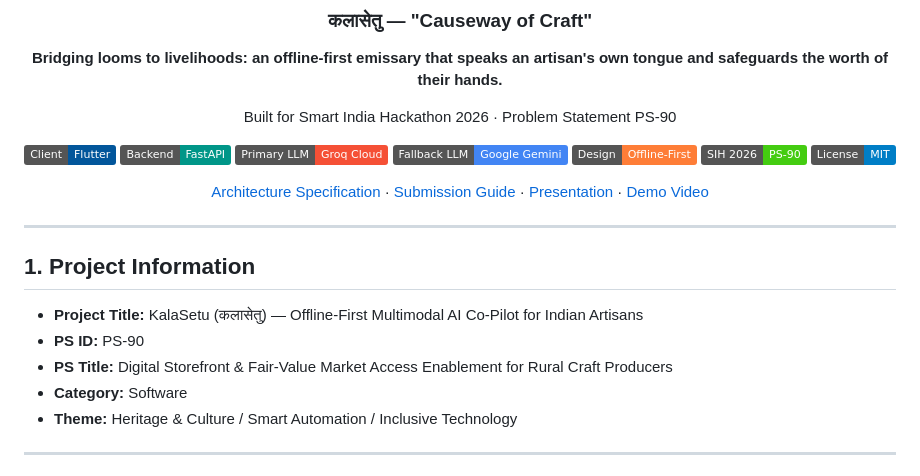
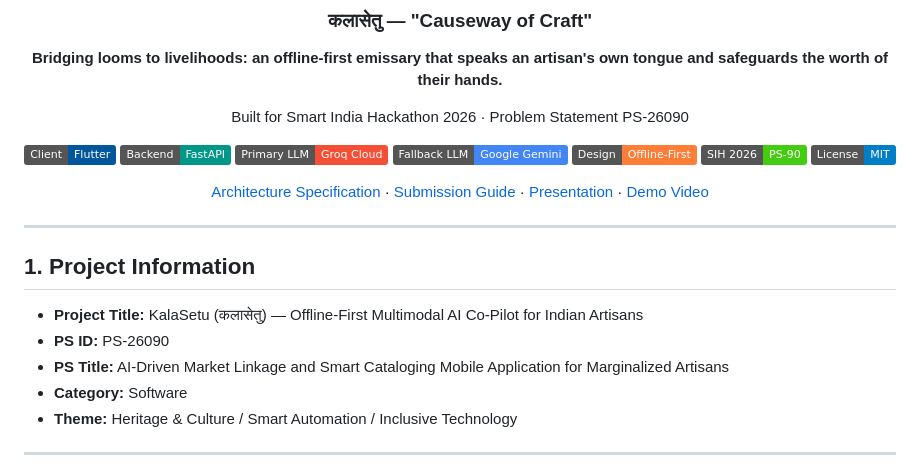
Before and after one commit to kan9667/kalasetu, a Markdown page: README.md, the part around the change. GitHub-like rendering; badges without logos.

Commit message:
Revise project PS ID and title in README
Updated problem statement ID and title for the project.

```diff
--- a/README.md
+++ b/README.md
@@ -7,7 +7,7 @@
 
 **Bridging looms to livelihoods: an offline-first emissary that speaks an artisan's own tongue and safeguards the worth of their hands.**
 
-Built for Smart India Hackathon 2026 · Problem Statement PS-90
+Built for Smart India Hackathon 2026 · Problem Statement PS-26090
 
 [![Flutter](https://img.shields.io/badge/Client-Flutter-02569B?logo=flutter&logoColor=white)](https://flutter.dev)
 [![FastAPI](https://img.shields.io/badge/Backend-FastAPI-009688?logo=fastapi&logoColor=white)](https://fastapi.tiangolo.com)
@@ -26,8 +26,8 @@ Built for Smart India Hackathon 2026 · Problem Statement PS-90
 ## 1. Project Information
 
 - **Project Title:** KalaSetu (कलासेतु) — Offline-First Multimodal AI Co-Pilot for Indian Artisans
-- **PS ID:** PS-90
-- **PS Title:** Digital Storefront & Fair-Value Market Access Enablement for Rural Craft Producers
+- **PS ID:** PS-26090
+- **PS Title:** AI-Driven Market Linkage and Smart Cataloging Mobile Application for Marginalized Artisans
 - **Category:** Software
 - **Theme:** Heritage & Culture / Smart Automation / Inclusive Technology
 
```
